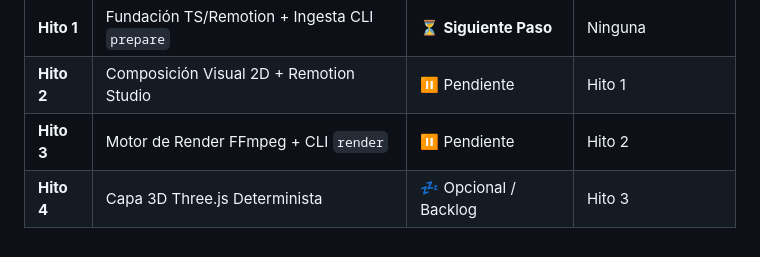
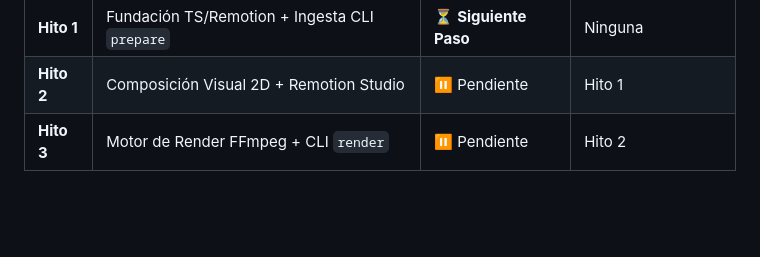
Before and after one commit to dylanvillacorta/webmov, a Markdown page: docs/planning/ROADMAP.md, the part around one of its changes. GitHub-like rendering; blank space fills up the shorter version.

Commit message:
docs(roadmap): retirar referencias al hito 4 y caracteristicas futuras

```diff
--- a/docs/planning/ROADMAP.md
+++ b/docs/planning/ROADMAP.md
@@ -128,4 +126,3 @@ flowchart TD
 | **Hito 1** | Fundación TS/Remotion + Ingesta CLI `prepare` | ⏳ **Siguiente Paso**  | Ninguna            |
 | **Hito 2** | Composición Visual 2D + Remotion Studio       | ⏸️ Pendiente          | Hito 1             |
 | **Hito 3** | Motor de Render FFmpeg + CLI `render`         | ⏸️ Pendiente          | Hito 2             |
-| **Hito 4** | Capa 3D Three.js Determinista                 | 💤 Opcional / Backlog | Hito 3             |
```
Also changed, not shown: other parts of docs/planning/ROADMAP.md (+1 -3 lines).
